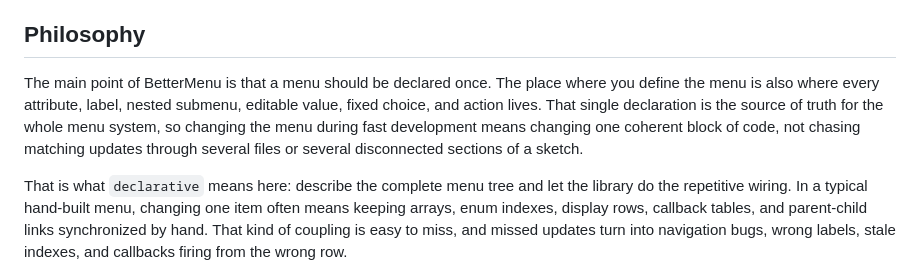
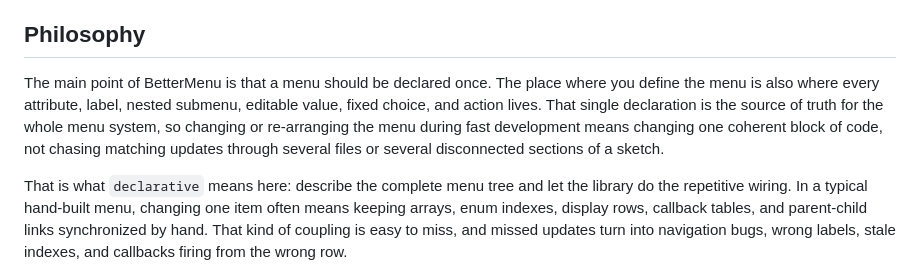
Before and after one commit to ripred/BetterMenu, a Markdown page: README.md, the part around the change. GitHub-like rendering.

Commit message:
Enhance BetterMenu philosophy description
Clarified the explanation of the BetterMenu philosophy regarding menu declaration and updates.

```diff
--- a/README.md
+++ b/README.md
@@ -6,7 +6,7 @@ The menu tree is defined in one expression. Submenus are stored inline by value,
 
 ## Philosophy
 
-The main point of BetterMenu is that a menu should be declared once. The place where you define the menu is also where every attribute, label, nested submenu, editable value, fixed choice, and action lives. That single declaration is the source of truth for the whole menu system, so changing the menu during fast development means changing one coherent block of code, not chasing matching updates through several files or several disconnected sections of a sketch.
+The main point of BetterMenu is that a menu should be declared once. The place where you define the menu is also where every attribute, label, nested submenu, editable value, fixed choice, and action lives. That single declaration is the source of truth for the whole menu system, so changing or re-arranging the menu during fast development means changing one coherent block of code, not chasing matching updates through several files or several disconnected sections of a sketch.
 
 That is what `declarative` means here: describe the complete menu tree and let the library do the repetitive wiring. In a typical hand-built menu, changing one item often means keeping arrays, enum indexes, display rows, callback tables, and parent-child links synchronized by hand. That kind of coupling is easy to miss, and missed updates turn into navigation bugs, wrong labels, stale indexes, and callbacks firing from the wrong row.
 
```
